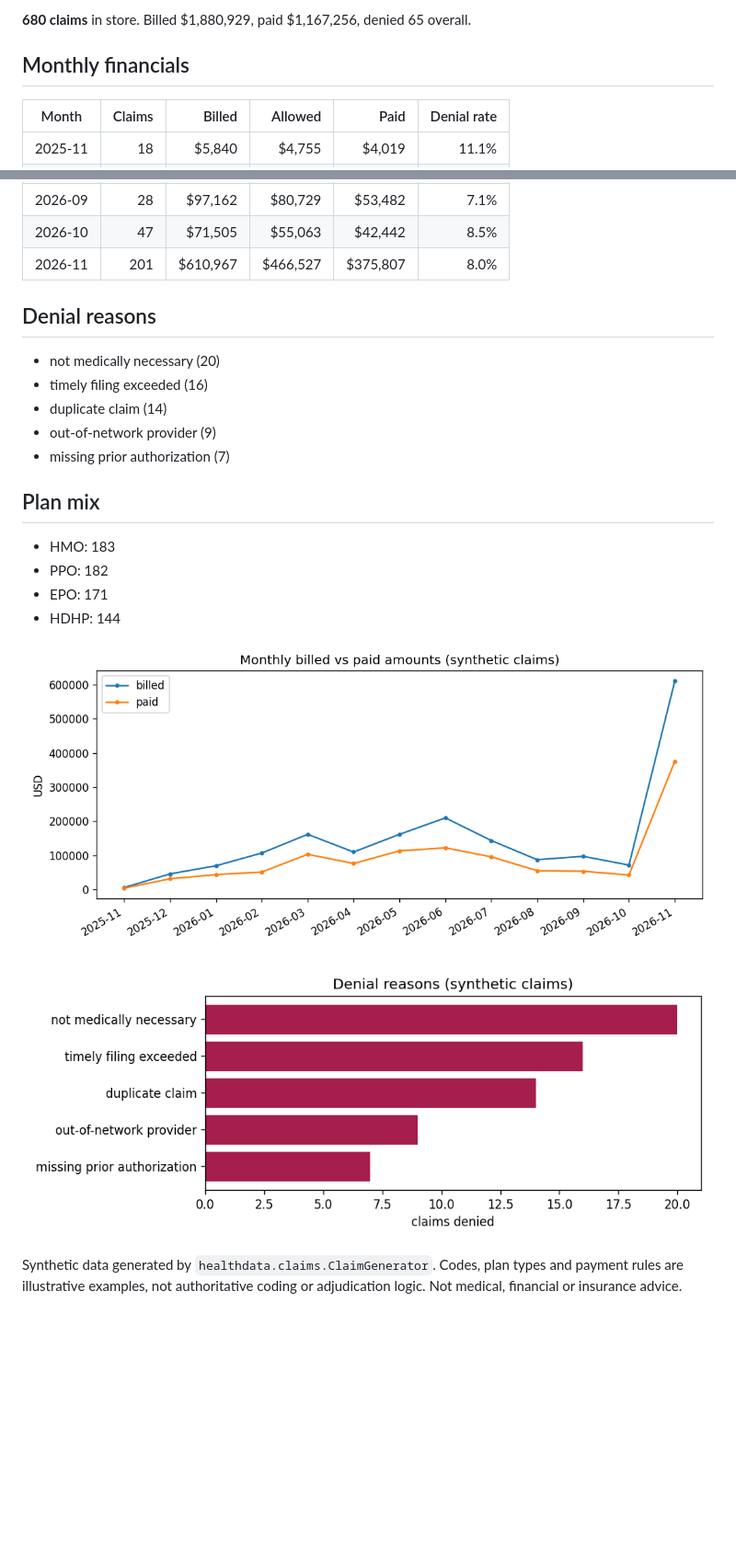
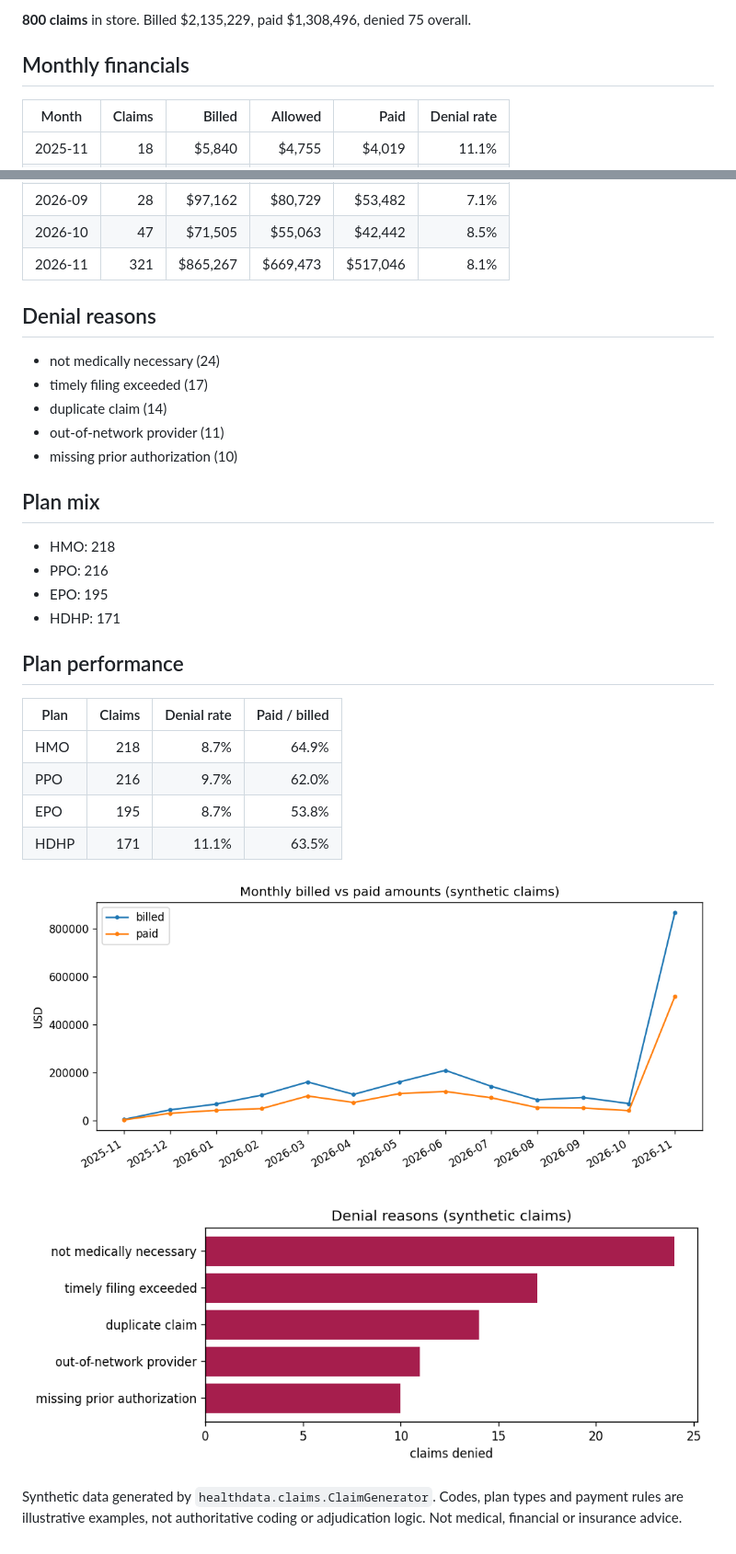
Before and after one commit to vinithaappanna/healthcare-data, a Markdown page: reports/claims_report.md, 2 parts joined by grey strips. Shown at 92% size. GitHub-like rendering; pictures changed too: reports/denial_reasons.png, reports/monthly_financials.png; blank space fills up the shorter version.

Commit message:
Add plan performance mart and report table (denial rate, paid/billed by plan)
Synthetic, illustrative metrics. +120 synthetic claims (B03, B04), 2 new tests (25 total).

```diff
--- a/reports/claims_report.md
+++ b/reports/claims_report.md
@@ -4,5 +4,5 @@ Generated 2026-11-16 17:06 UTC. All data is synthetic - no real member, patient
 
-**680 claims** in store. Billed $1,880,929, paid $1,167,256, denied 65 overall.
+**800 claims** in store. Billed $2,135,229, paid $1,308,496, denied 75 overall.
 
 ## Monthly financials
 
@@ -20,22 +20,31 @@ Generated 2026-11-16 17:06 UTC. All data is synthetic - no real member, patient
 | 2026-08 | 50 | $87,251 | $70,911 | $55,220 | 18.0% |
 | 2026-09 | 28 | $97,162 | $80,729 | $53,482 | 7.1% |
 | 2026-10 | 47 | $71,505 | $55,063 | $42,442 | 8.5% |
-| 2026-11 | 201 | $610,967 | $466,527 | $375,807 | 8.0% |
+| 2026-11 | 321 | $865,267 | $669,473 | $517,046 | 8.1% |
 
 ## Denial reasons
 
-- not medically necessary (20)
-- timely filing exceeded (16)
+- not medically necessary (24)
+- timely filing exceeded (17)
 - duplicate claim (14)
-- out-of-network provider (9)
-- missing prior authorization (7)
+- out-of-network provider (11)
+- missing prior authorization (10)
 
 ## Plan mix
 
-- HMO: 183
-- PPO: 182
-- EPO: 171
-- HDHP: 144
+- HMO: 218
+- PPO: 216
+- EPO: 195
+- HDHP: 171
+
+## Plan performance
+
+| Plan | Claims | Denial rate | Paid / billed |
+| --- | ---: | ---: | ---: |
+| HMO | 218 | 8.7% | 64.9% |
+| PPO | 216 | 9.7% | 62.0% |
+| EPO | 195 | 8.7% | 53.8% |
+| HDHP | 171 | 11.1% | 63.5% |
 
 ![Monthly billed vs paid](monthly_financials.png)
 
```
Also changed, not shown: other parts of reports/claims_report.md (+1 -1 lines), 5 other files.
